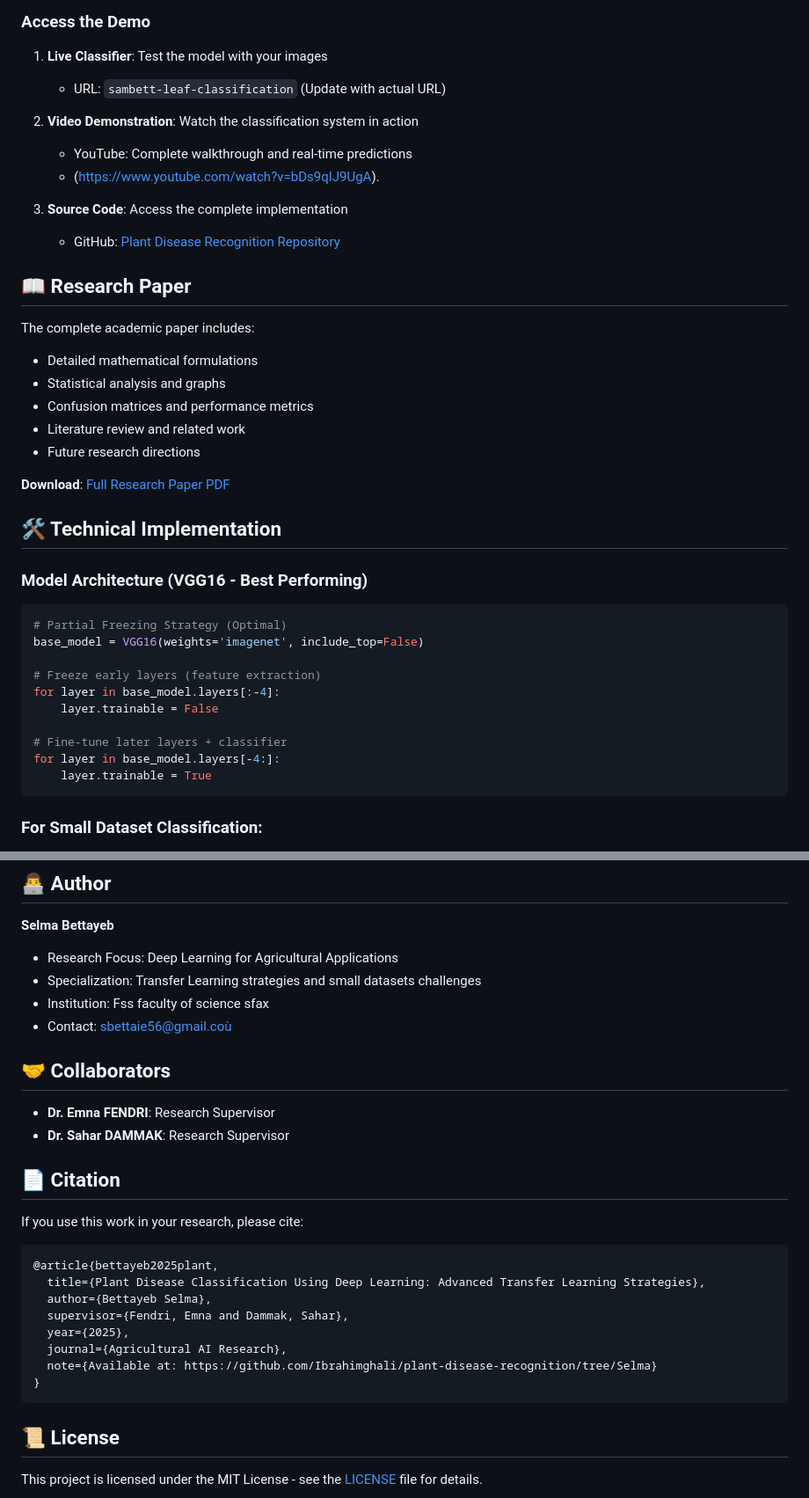
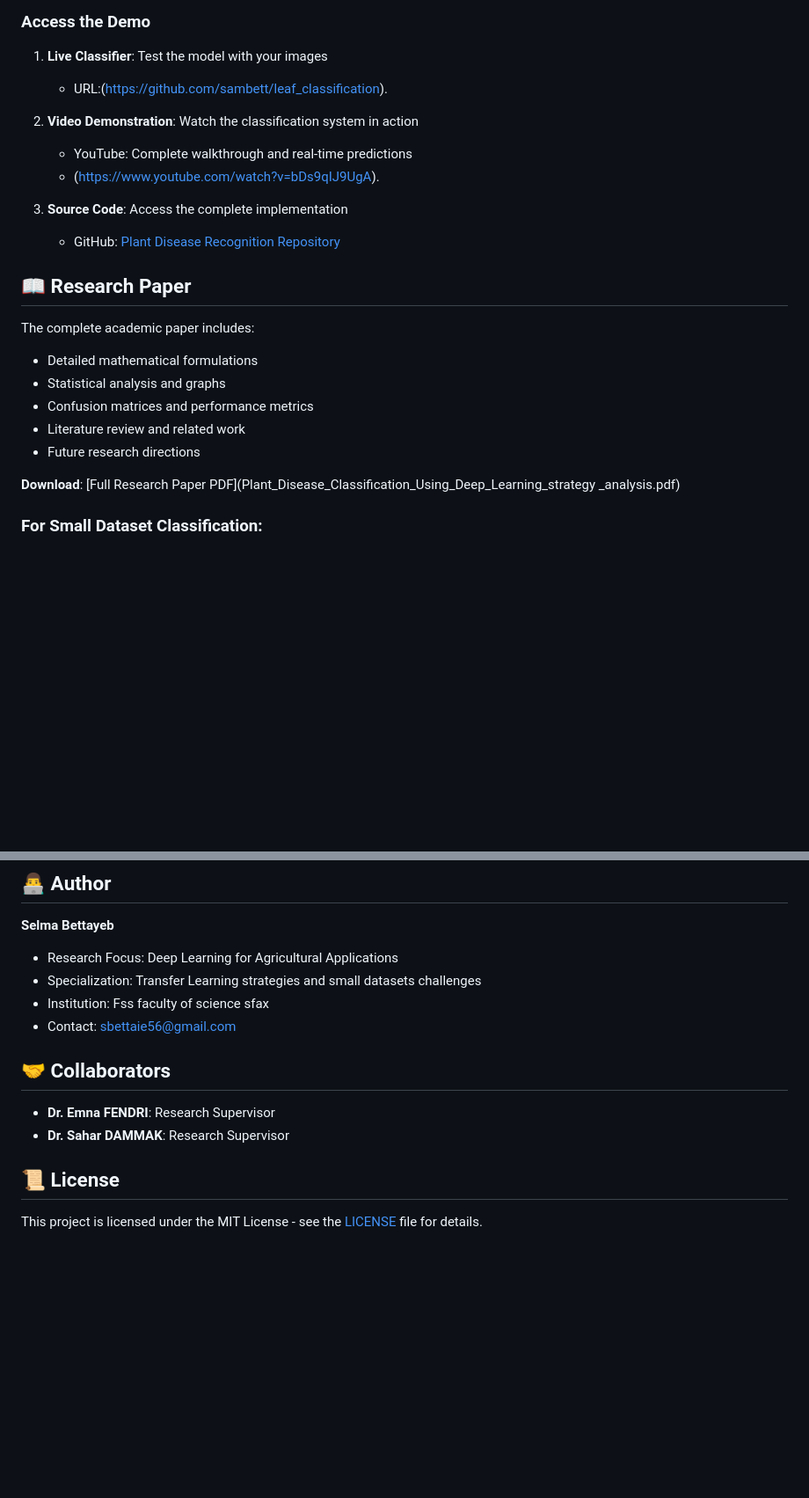
Before and after one commit to sambett/leaf, a Markdown page: README.md, 2 parts joined by grey strips. Shown: that part at 88% size. Rendered like a GitHub page; blank space fills up the shorter version.

````diff
--- a/README.md
+++ b/README.md
@@ -78,7 +67,7 @@ leaf/
 ### Access the Demo
 
 1. **Live Classifier**: Test the model with your images
-   - URL: `sambett-leaf-classification` (Update with actual URL)
+   - URL:(https://github.com/sambett/leaf_classification).
 
 2. **Video Demonstration**: Watch the classification system in action
    - YouTube: Complete walkthrough and real-time predictions
@@ -96,25 +85,7 @@ The complete academic paper includes:
 - Literature review and related work
 - Future research directions
 
-**Download**: [Full Research Paper PDF](https://github.com/sambett/leaf/blob/main/Plant_Disease_Classification_Using_Deep_Learning.pdf)
-
-## 🛠️ Technical Implementation
-
-### Model Architecture (VGG16 - Best Performing)
-
-```python
-# Partial Freezing Strategy (Optimal)
-base_model = VGG16(weights='imagenet', include_top=False)
-
-# Freeze early layers (feature extraction)
-for layer in base_model.layers[:-4]:
-    layer.trainable = False
-
-# Fine-tune later layers + classifier
-for layer in base_model.layers[-4:]:
-    layer.trainable = True
-```
-
+**Download**: [Full Research Paper PDF](Plant_Disease_Classification_Using_Deep_Learning_strategy _analysis.pdf)
 
 
 ### For Small Dataset Classification:
@@ -131,27 +102,14 @@ for layer in base_model.layers[-4:]:
 - Research Focus: Deep Learning for Agricultural Applications
 - Specialization: Transfer Learning strategies and small datasets challenges
 - Institution: Fss faculty of science sfax
-- Contact: sbettaie56@gmail.coù
+- Contact: sbettaie56@gmail.com
 
 ## 🤝 Collaborators
 
 - **Dr. Emna FENDRI**: Research Supervisor
 - **Dr. Sahar DAMMAK**: Research Supervisor
 
-## 📄 Citation
 
-If you use this work in your research, please cite:
-
-```bibtex
-@article{bettayeb2025plant,
-  title={Plant Disease Classification Using Deep Learning: Advanced Transfer Learning Strategies},
-  author={Bettayeb Selma},
-  supervisor={Fendri, Emna and Dammak, Sahar},
-  year={2025},
-  journal={Agricultural AI Research},
-  note={Available at: https://github.com/Ibrahimghali/plant-disease-recognition/tree/Selma}
-}
-```
 
 ## 📜 License
 
````
Also changed, not shown: other parts of README.md (+1 -12 lines).
